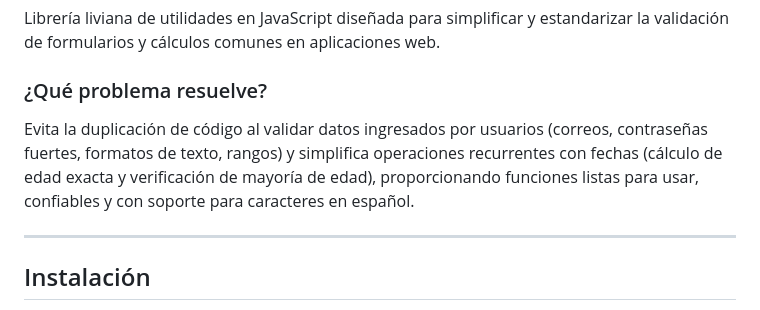
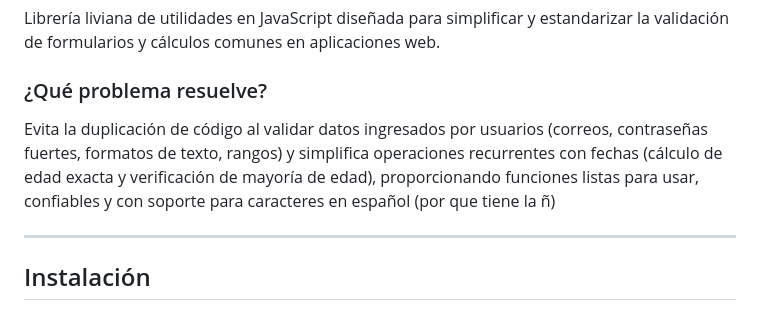
Before and after one commit to SamuelPerez098/utileria-js, a Markdown page: README.md, the part around the change. Rendered like a GitHub page.

```diff
--- a/README.md
+++ b/README.md
@@ -15,7 +15,7 @@ Incluye el archivo `utileria.js` dentro de tu proyecto HTML vinculándolo antes
 Librería liviana de utilidades en JavaScript diseñada para simplificar y estandarizar la validación de formularios y cálculos comunes en aplicaciones web.
 
 ### ¿Qué problema resuelve?
-Evita la duplicación de código al validar datos ingresados por usuarios (correos, contraseñas fuertes, formatos de texto, rangos) y simplifica operaciones recurrentes con fechas (cálculo de edad exacta y verificación de mayoría de edad), proporcionando funciones listas para usar, confiables y con soporte para caracteres en español.
+Evita la duplicación de código al validar datos ingresados por usuarios (correos, contraseñas fuertes, formatos de texto, rangos) y simplifica operaciones recurrentes con fechas (cálculo de edad exacta y verificación de mayoría de edad), proporcionando funciones listas para usar, confiables y con soporte para caracteres en español (por que tiene la ñ)
 
 ---
 
```
